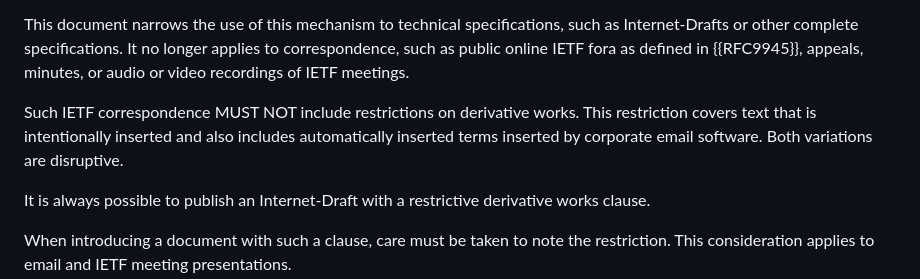
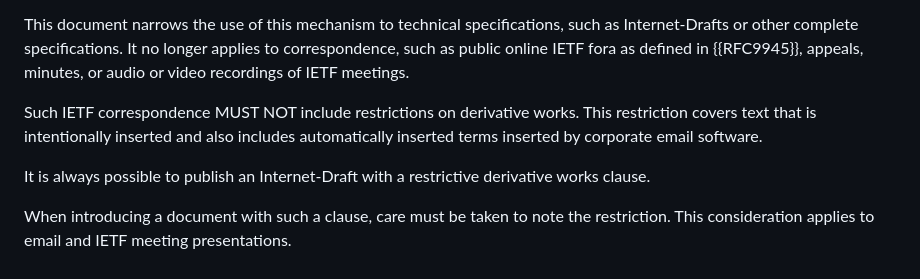
Before and after one commit to sayrer/derivative-works, a Markdown page: draft-sayre-gendispatch-derivative.md, the part around one of its changes. Rendered like a GitHub page.

Commit message:
Remove one short sentence per Brian.

```diff
--- a/draft-sayre-gendispatch-derivative.md
+++ b/draft-sayre-gendispatch-derivative.md
@@ -95,7 +95,7 @@ There is an expansive definition of "Contribution" in {{RFC5378}}. There is also
 
 This document narrows the use of this mechanism to technical specifications, such as Internet-Drafts or other complete specifications. It no longer applies to correspondence, such as public online IETF fora as defined in {{RFC9945}}, appeals, minutes, or audio or video recordings of IETF meetings.
 
-Such IETF correspondence MUST NOT include restrictions on derivative works. This restriction covers text that is intentionally inserted and also includes automatically inserted terms inserted by corporate email software. Both variations are disruptive.
+Such IETF correspondence MUST NOT include restrictions on derivative works. This restriction covers text that is intentionally inserted and also includes automatically inserted terms inserted by corporate email software.
 
 It is always possible to publish an Internet-Draft with a restrictive derivative works clause.
 
```
Also changed, not shown: other parts of draft-sayre-gendispatch-derivative.md (+1 -1 lines).
